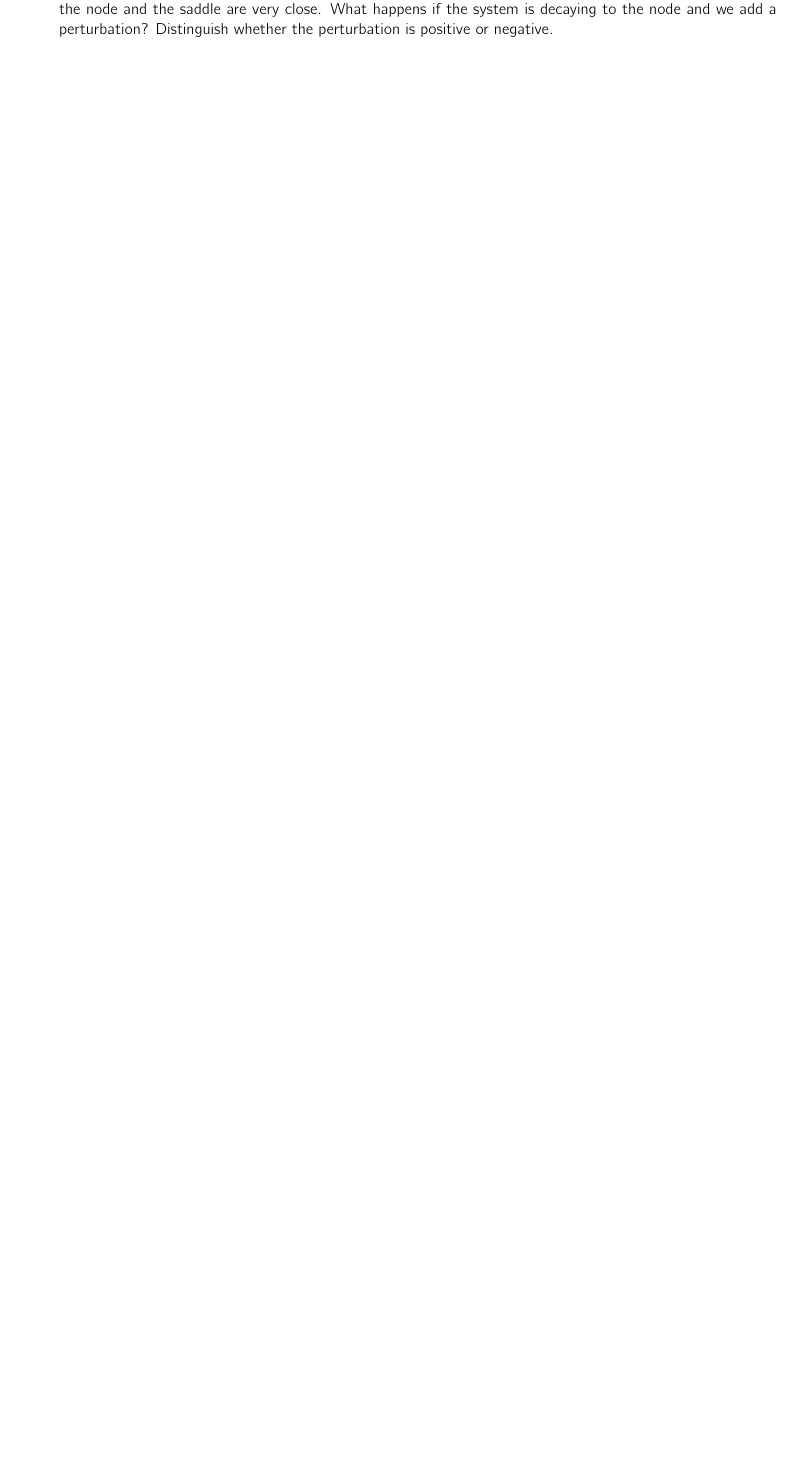
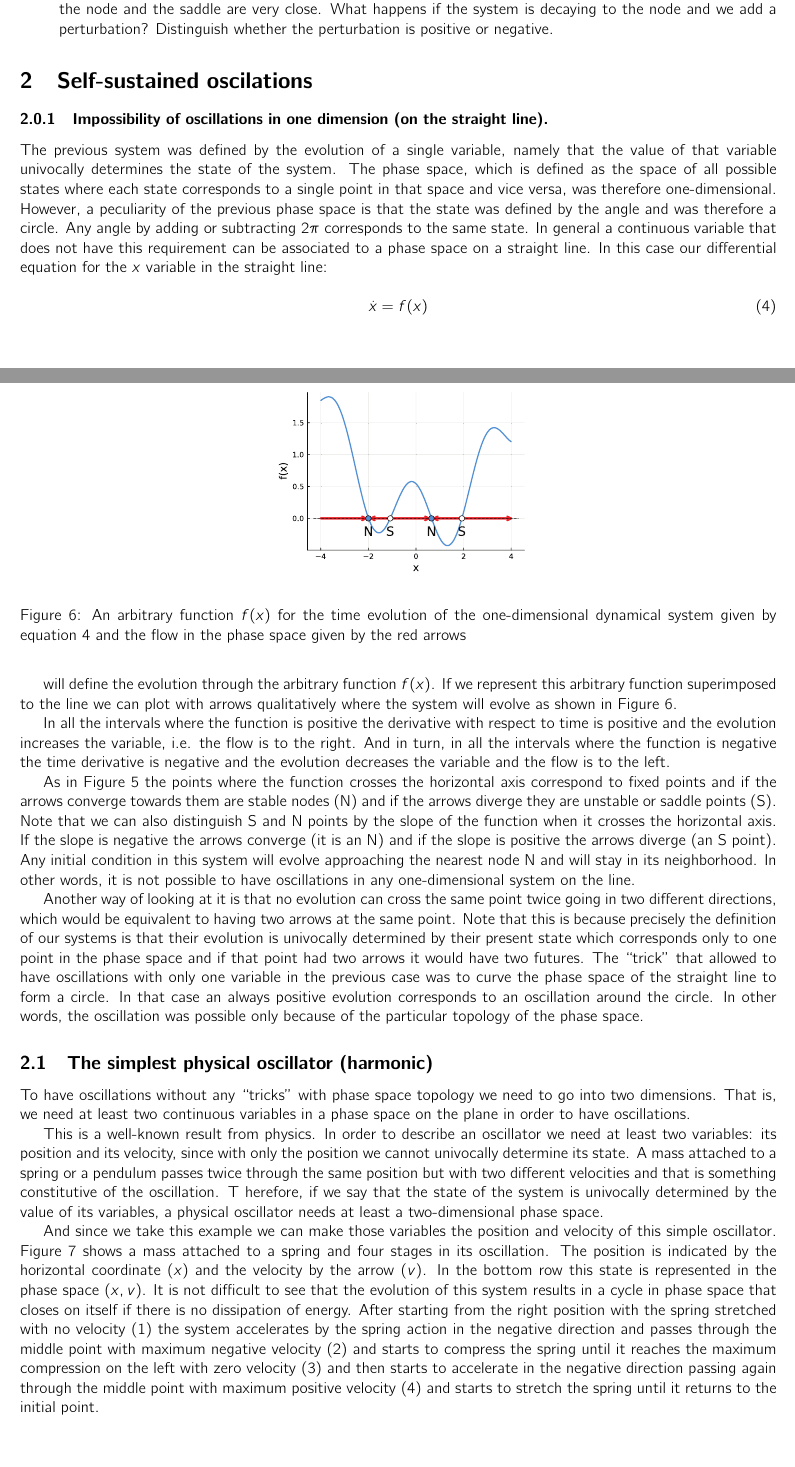
Before and after one commit to meguia/Einschwingvorgang, a LaTeX document (howtoturnon.tex): part of page 5 of 5 before the commit and two parts of pages 5 and 6 of 7 after it, the two joined at a grey line, cut so that both start at the same text, the shorter picture padded with empty space. Compiled offline with pdfLaTeX.

Commit message:
text updated

```diff
--- a/howtoturnon.tex
+++ b/howtoturnon.tex
@@ -248,6 +249,58 @@ This means that the Saddle Node Bifurcation on the Circle is one of the ways (pe
     \item What happens if the system is at node N and we add a small perturbation in the variable? And how does it change if we add the perturbation when the system is in the saddle S?
     \item Suppose we are at a value very close to the bifurcation with the value of $\mu$ slightly below 1. This implies that the node and the saddle are very close. What happens if the system is decaying to the node and we add a perturbation? Distinguish whether the perturbation is positive or negative.
 \end{enumerate}
-%\section{Two Dimensional Phase Space}
+\section{Self-sustained oscilations}
 
-%\subsection{The simplest physical oscillator (harmonic)}
+\subsubsection{Impossibility of oscillations in one dimension (on the straight line).}
+
+The previous system was defined by the evolution of a single variable, namely that the value of that variable univocally determines the state of the system.
+The phase space, which is defined as the space of all possible states where each state corresponds to a single point in that space and vice versa, was therefore one-dimensional.
+However, a peculiarity of the previous phase space is that the state was defined by the angle and was therefore a circle.
+Any angle by adding or subtracting $2\pi$ corresponds to the same state.
+In general a continuous variable that does not have this requirement can be associated to a phase space on a straight line.
+In this case our differential equation for the $x$ variable in the straight line:
+
+\begin{equation}
+    \dot x = f(x)
+    \label{eq_1d}
+\end{equation}
+
+will define the evolution through the arbitrary function $f(x)$.
+If we represent this arbitrary function superimposed to the line we can plot with arrows qualitatively where the system will evolve as shown in Figure 6.
+
+\begin{figure}
+    \centering
+    \resizebox*{6cm}{!}{\includegraphics{figure6.eps}}
+    \caption{An arbitrary function $f(x)$ for the time evolution of the one-dimensional dynamical system given by equation \ref{eq_1d} and the flow in the phase space given by the red arrows}
+    \label{fig_onedimension}
+\end{figure}
+
+In all the intervals where the function is positive the derivative with respect to time is positive and the evolution increases the variable, i.e. the flow is to the right.
+And in turn, in all the intervals where the function is negative the time derivative is negative and the evolution decreases the variable and the flow is to the left.
+
+As in Figure 5 the points where the function crosses the horizontal axis correspond to fixed points and if the arrows converge towards them are stable nodes (N) and if the arrows diverge they are unstable or saddle points (S).
+Note that we can also distinguish S and N points by the slope of the function when it crosses the horizontal axis.
+If the slope is negative the arrows converge (it is an N) and if the slope is positive the arrows diverge (an S point).
+Any initial condition in this system will evolve approaching the nearest node N and will stay in its neighborhood. In other words, it is not possible to have oscillations in any one-dimensional system on the line.
+
+Another way of looking at it is that no evolution can cross the same point twice going in two different directions, which would be equivalent to having two arrows at the same point.
+Note that this is because precisely the definition of our systems is that their evolution is univocally determined by their present state which corresponds only to one point in the phase space and if that point had two arrows it would have two futures.
+The “trick” that allowed to have oscillations with only one variable in the previous case was to curve the phase space of the straight line to form a circle.
+In that case an always positive evolution corresponds to an oscillation around the circle.
+In other words, the oscillation was possible only because of the particular topology of the phase space.
+
+\subsection{The simplest physical oscillator (harmonic)}
+
+To have oscillations without any “tricks” with phase space topology we need to go into two dimensions.
+That is, we need at least two continuous variables in a phase space on the plane in order to have oscillations.
+
+This is a well-known result from physics.
+In order to describe an oscillator we need at least two variables: its position and its velocity, since with only the position we cannot univocally determine its state.
+A mass attached to a spring or a pendulum passes twice through the same position but with two different velocities and that is something constitutive of the oscillation. T
+herefore, if we say that the state of the system is univocally determined by the value of its variables, a physical oscillator needs at least a two-dimensional phase space.
+
+And since we take this example we can make those variables the position and velocity of this simple oscillator.
+Figure 7 shows a mass attached to a spring and four stages in its oscillation.
+The position is indicated by the horizontal coordinate ($x$) and the velocity by the arrow ($v$). In the bottom row this state is represented in the phase space ($x,v$).
+It is not difficult to see that the evolution of this system results in a cycle in phase space that closes on itself if there is no dissipation of energy.
+After starting from the right position with the spring stretched with no velocity (1) the system accelerates by the spring action in the negative direction and passes through the middle point with maximum negative velocity (2) and starts to compress the spring until it reaches the maximum compression on the left with zero velocity (3) and then starts to accelerate in the negative direction passing again through the middle point with maximum positive velocity (4) and starts to stretch the spring until it returns to the initial point.
@@ -254,3 +312,6 @@ This means that the Saddle Node Bifurcation on the Circle is one of the ways (pe
+    \label{fig_harmosc}
+\end{figure}
+
 
 %\subsection{Turning on the oscillation (negative friction)}
 
```
Also changed, not shown: figure2.svg, figure3.eps, figure3.svg, figure4.svg, figure5.svg, figure6.eps (added), figure6.svg (added), figure7.eps (added), figure7.svg (added), howtoturnon.pdf, howtoturnon.tex (10 more changed lines), 1 other file.
